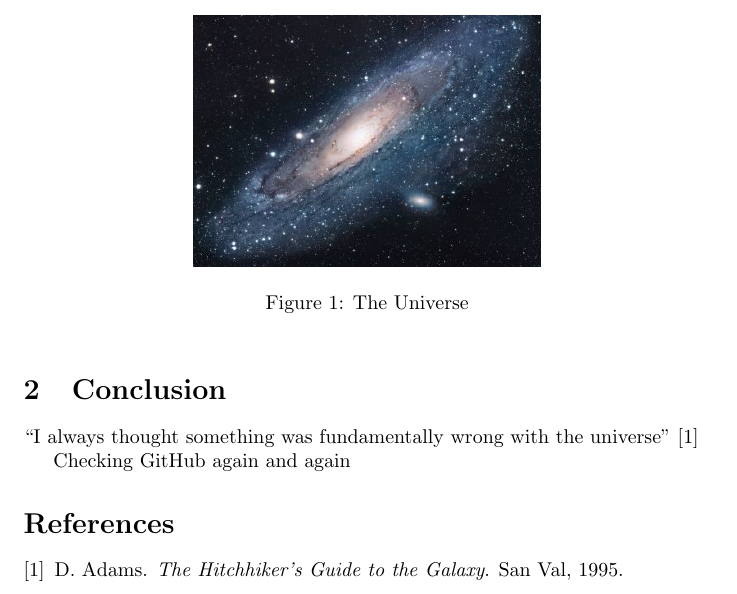
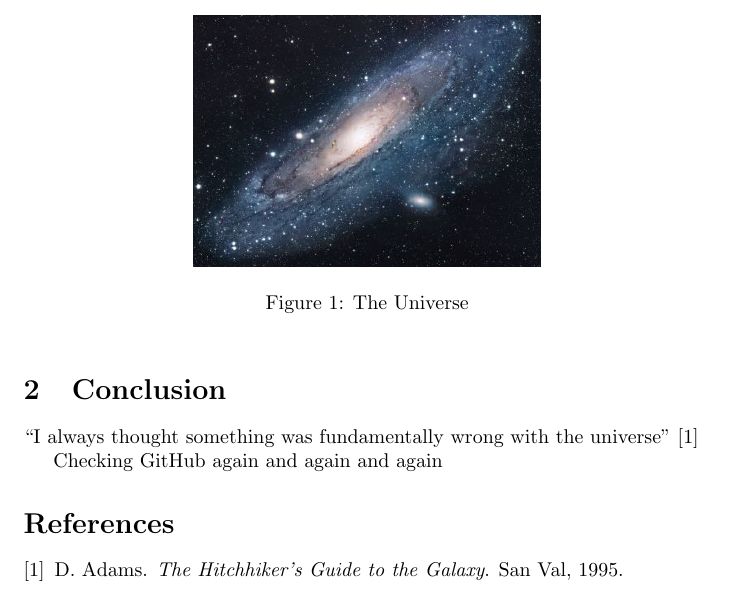
Before and after one commit to restrepo/actions, a LaTeX document (main.tex): part of the page, cut so that both start at the same text. Compiled offline with pdfLaTeX.

Commit message:
Updates from Overleaf

```diff
--- a/main.tex
+++ b/main.tex
@@ -26,7 +26,7 @@ There is another theory which states that this has already happened.
 \section{Conclusion}
 ``I always thought something was fundamentally wrong with the universe'' \citep{adams1995hitchhiker}
 
-Checking GitHub again and again
+Checking GitHub again and again and again
 
 \bibliographystyle{plain}
 \bibliography{references}
```
